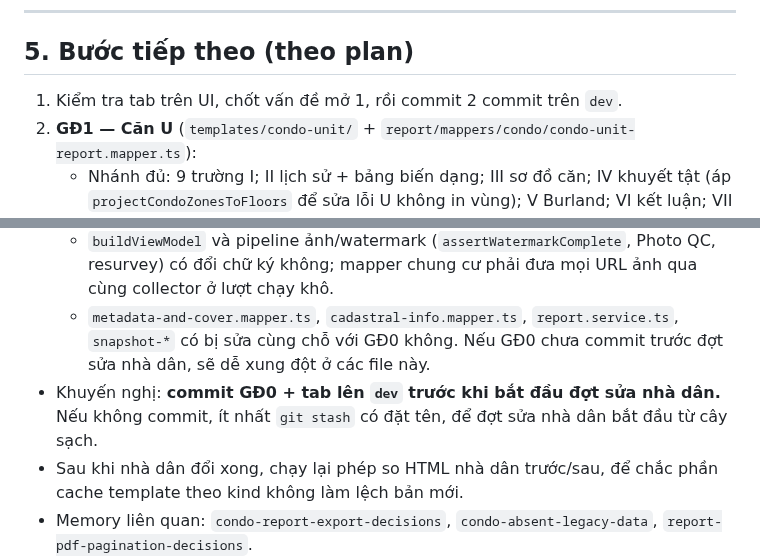
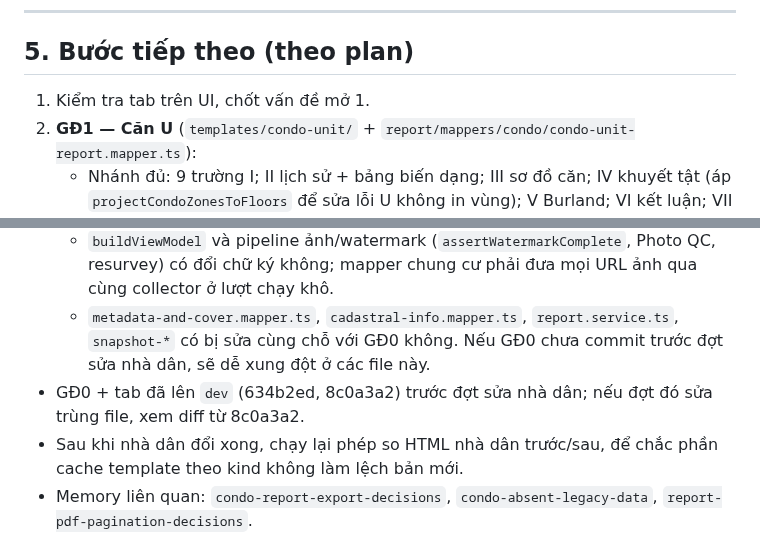
Before and after one commit to Vqd2k6/BCR-System, a Markdown page: TASK_DANG_DO_3.md, 2 parts joined by grey strips. GitHub-like rendering.

```diff
--- a/TASK_DANG_DO_3.md
+++ b/TASK_DANG_DO_3.md
@@ -110,7 +108,7 @@ Commit dự kiến (khi người dùng đồng ý): 2 commit trên `dev`.
 
 ## 5. Bước tiếp theo (theo plan)
 
-1. Kiểm tra tab trên UI, chốt vấn đề mở 1, rồi commit 2 commit trên `dev`.
+1. Kiểm tra tab trên UI, chốt vấn đề mở 1.
 2. **GĐ1 — Căn U** (`templates/condo-unit/` + `report/mappers/condo/condo-unit-report.mapper.ts`):
    - Nhánh đủ: 9 trường I; II lịch sử + bảng biến dạng; III sơ đồ căn; IV khuyết tật (áp `projectCondoZonesToFloors` để sửa lỗi U không in vùng); V Burland; VI kết luận; VII xác nhận; PL1–PL3.
    - Nhánh B (vắng): chuyển logic từ `condo-absent-projection.ts`, `condo-unit-absent.mapper.ts`, `page-04-absent-unit-notice.hbs`. Xác định vắng chỉ qua `condo-absence.resolver.ts`.
@@ -130,6 +128,6 @@ Kiểm thử mỗi GĐ: xem mục 7 của plan (mở rộng `test_report_paginat
   - Tên partial, khóa ViewModel và thứ tự Mục có đổi không. Plan giả định bố cục Mục I–XII, Mục lục 2 lượt, header/footer hộp lề.
   - `buildViewModel` và pipeline ảnh/watermark (`assertWatermarkComplete`, Photo QC, resurvey) có đổi chữ ký không; mapper chung cư phải đưa mọi URL ảnh qua cùng collector ở lượt chạy khô.
   - `metadata-and-cover.mapper.ts`, `cadastral-info.mapper.ts`, `report.service.ts`, `snapshot-*` có bị sửa cùng chỗ với GĐ0 không. Nếu GĐ0 chưa commit trước đợt sửa nhà dân, sẽ dễ xung đột ở các file này.
-- Khuyến nghị: **commit GĐ0 + tab lên `dev` trước khi bắt đầu đợt sửa nhà dân.** Nếu không commit, ít nhất `git stash` có đặt tên, để đợt sửa nhà dân bắt đầu từ cây sạch.
+- GĐ0 + tab đã lên `dev` (634b2ed, 8c0a3a2) trước đợt sửa nhà dân; nếu đợt đó sửa trùng file, xem diff từ 8c0a3a2.
 - Sau khi nhà dân đổi xong, chạy lại phép so HTML nhà dân trước/sau, để chắc phần cache template theo kind không làm lệch bản mới.
 - Memory liên quan: `condo-report-export-decisions`, `condo-absent-legacy-data`, `report-pdf-pagination-decisions`.
```
Also changed, not shown: other parts of TASK_DANG_DO_3.md (+3 -5 lines).
